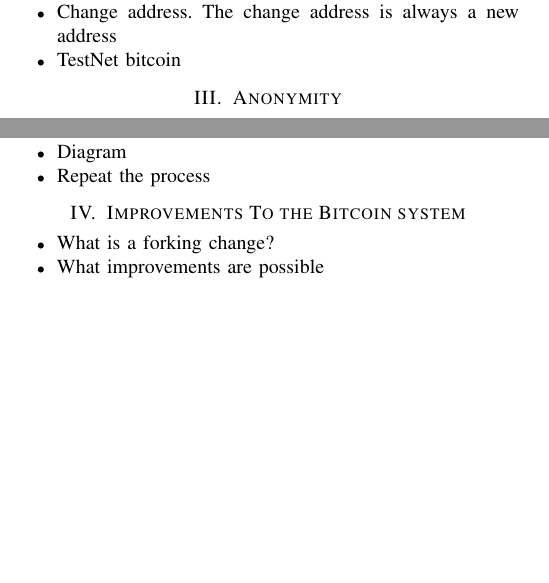
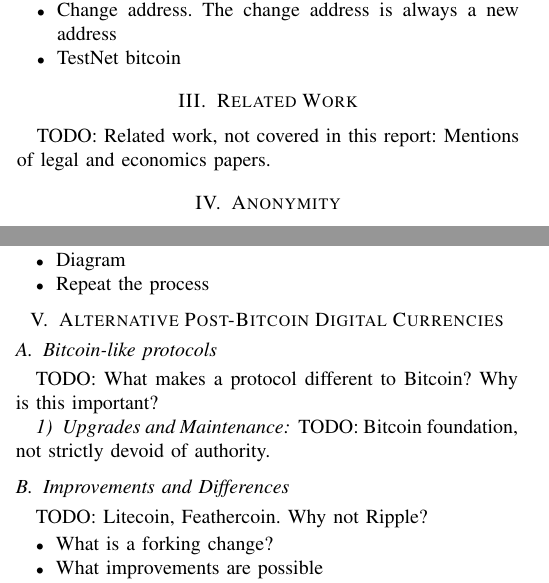
Before and after one commit to graingert/bitcoin-IRP, a LaTeX paper (report.tex, which reads content.tex): two parts of the columns of pages 2 and 3 of 4, joined at a grey line, cut so that both start at the same text, the shorter picture padded with empty space. Compiled offline with pdfLaTeX.

Commit message:
add TODOs

```diff
--- a/content.tex
+++ b/content.tex
@@ -178,6 +178,9 @@ serves to solve the distribution problem of digital currencies.
 hand.  \item Transaction types \item Change address.  The change address is
 always a new address \item TestNet bitcoin \end{itemize}
 
+\section{Related Work}
+TODO: Related work, not covered in this report: Mentions of legal and economics papers.
+
 \section{Anonymity} As part of the Bitcoin protocol, all transactions must be
 broadcast publicly however, \textcite{satoshi} maintains that ``privacy can still be
 maintained by breaking the flow of information [...] by keeping public keys
@@ -279,7 +282,16 @@ repeatedly between many different peers.
 the ownership of the two new addresses is now 50/50.  \item Diagram \item Repeat
 the process \end{itemize}
 
-\section{Improvements To the Bitcoin system}
+\section{Alternative Post-Bitcoin Digital Currencies}
+
+\subsection{Bitcoin-like protocols}
+TODO: What makes a protocol different to Bitcoin? Why is this important?
+
+\subsubsection{Upgrades and Maintenance}
+TODO: Bitcoin foundation, not strictly devoid of authority.
+
+\subsection{Improvements and Differences}
+TODO: Litecoin, Feathercoin. Why not Ripple?
 
 \begin{itemize} \item What is a forking change?  \item What improvements are
 possible \item Not strictly fully decentralized, concept of consensus,
```
